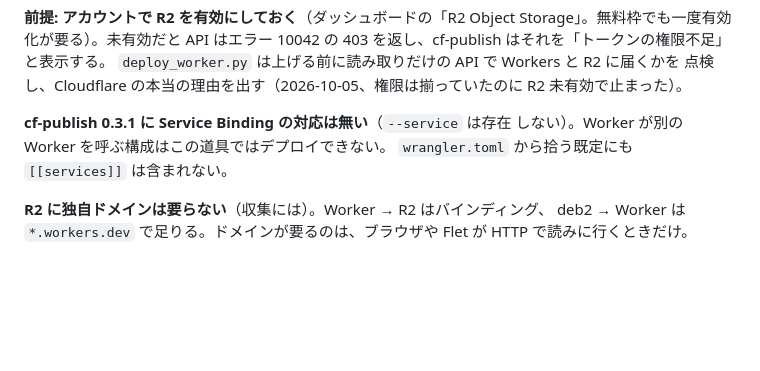
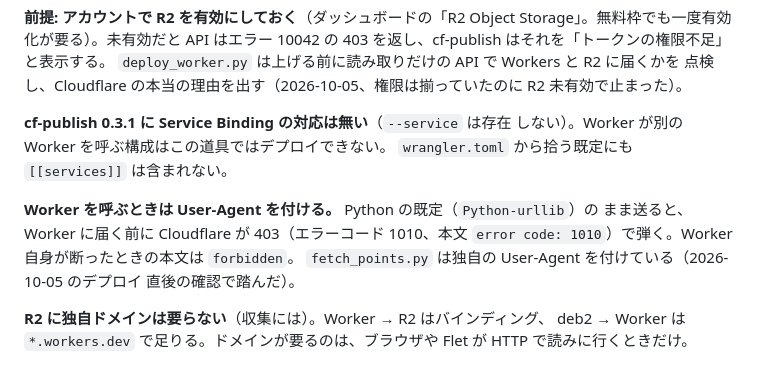
Before and after one commit to aiseed-dev/weather, a Markdown page: docs/operations.md, the part around the change. Rendered like a GitHub page; blank space fills up the shorter version.

Commit message:
Worker を呼ぶときの User-Agent の注意を手順書に足す
Python の既定の User-Agent では Cloudflare が Worker の手前で 403（1010）を返す。

Co-Authored-By: Claude Opus 5.5 <noreply@anthropic.com>

```diff
--- a/docs/operations.md
+++ b/docs/operations.md
@@ -258,6 +258,12 @@ R2 未有効で止まった）。
 しない）。Worker が別の Worker を呼ぶ構成はこの道具ではデプロイできない。
 `wrangler.toml` から拾う既定にも `[[services]]` は含まれない。
 
+**Worker を呼ぶときは User-Agent を付ける。** Python の既定（`Python-urllib`）の
+まま送ると、Worker に届く前に Cloudflare が 403（エラーコード 1010、本文
+`error code: 1010`）で弾く。Worker 自身が断ったときの本文は `forbidden`。
+`fetch_points.py` は独自の User-Agent を付けている（2026-10-05 のデプロイ
+直後の確認で踏んだ）。
+
 **R2 に独自ドメインは要らない**（収集には）。Worker → R2 はバインディング、
 deb2 → Worker は `*.workers.dev` で足りる。ドメインが要るのは、ブラウザや
 Flet が HTTP で読みに行くときだけ。
```
